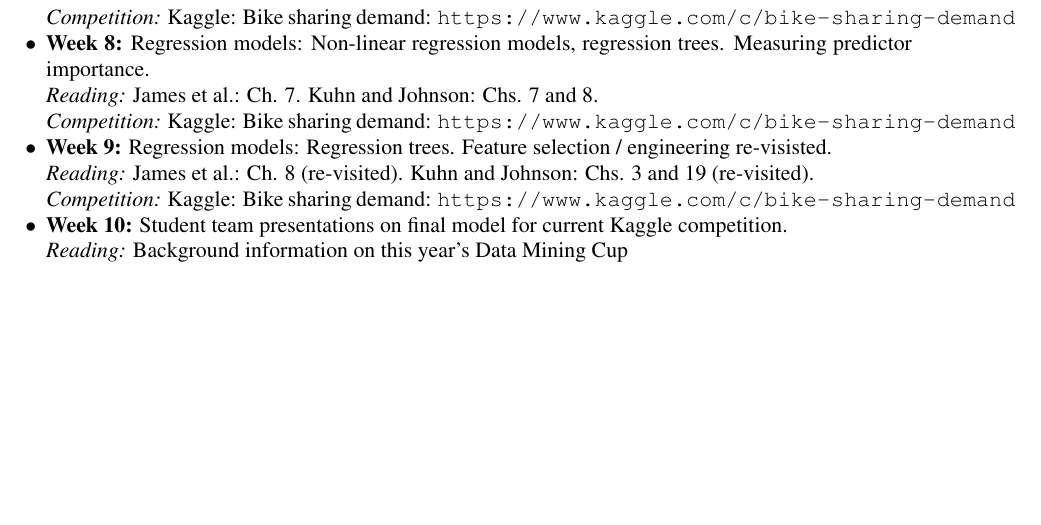
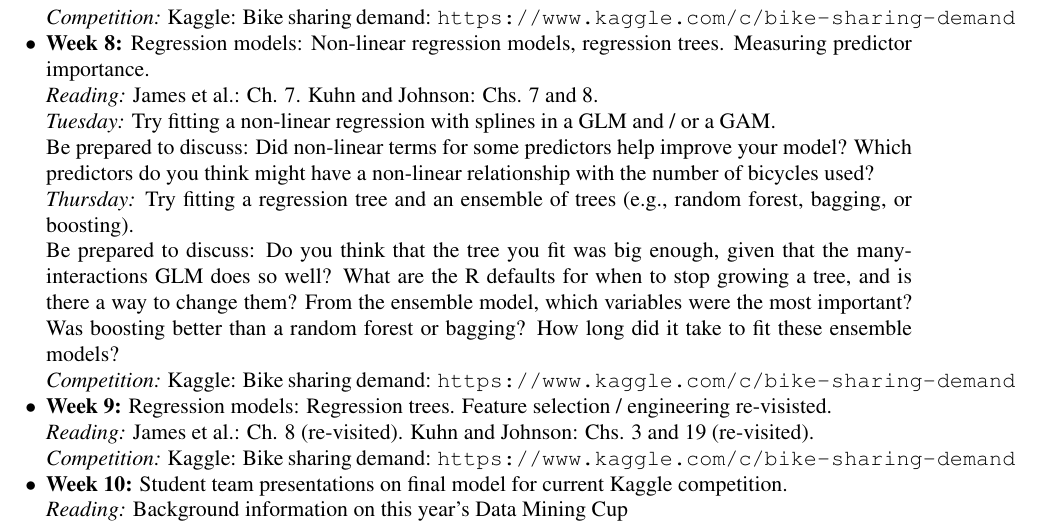
Before and after one commit to geanders/BikeShare, a LaTeX paper (Syllabus/CourseSyllabus.tex): part of page 4 of 4 before the commit and part of page 4 of 5 after it, cut so that both start at the same text, the shorter picture padded with empty space. Compiled offline with pdfLaTeX.

Commit message:
Update syllabus

```diff
--- a/Syllabus/CourseSyllabus.tex
+++ b/Syllabus/CourseSyllabus.tex
@@ -212,6 +212,10 @@ Be prepared to discuss: Which of these methods did you think, before you tried t
 \item \textbf{Week 8:} Regression models: Non-linear regression
   models, regression trees. Measuring predictor importance.\\
 \emph{Reading:} James et al.: Ch. 7. Kuhn and Johnson: Chs. 7 and 8.\\
+\emph{Tuesday:} Try fitting a non-linear regression with splines in a GLM and / or a GAM.\\
+Be prepared to discuss: Did non-linear terms for some predictors help improve your model? Which predictors do you think might have a non-linear relationship with the number of bicycles used?\\
+\emph{Thursday:} Try fitting a regression tree and an ensemble of trees (e.g., random forest, bagging, or boosting).\\
+Be prepared to discuss: Do you think that the tree you fit was big enough, given that the many-interactions GLM does so well? What are the R defaults for when to stop growing a tree, and is there a way to change them? From the ensemble model, which variables were the most important? Was boosting better than a random forest or bagging? How long did it take to fit these ensemble models?\\
 \emph{Competition:} Kaggle: Bike sharing demand: \url{https://www.kaggle.com/c/bike-sharing-demand}
 
 \item \textbf{Week 9:} Regression models: Regression trees. Feature selection /
```
Also changed, not shown: Syllabus/CourseSyllabus.pdf, 2 other files.
